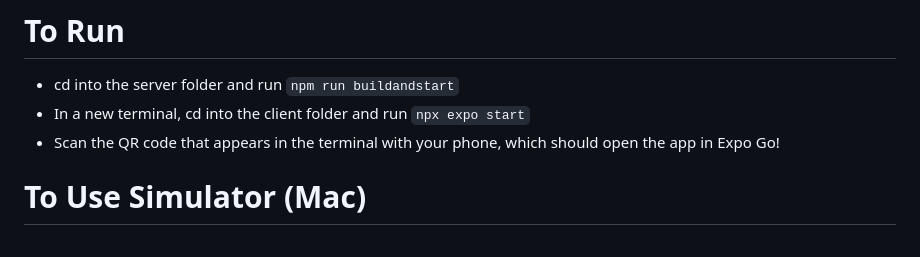
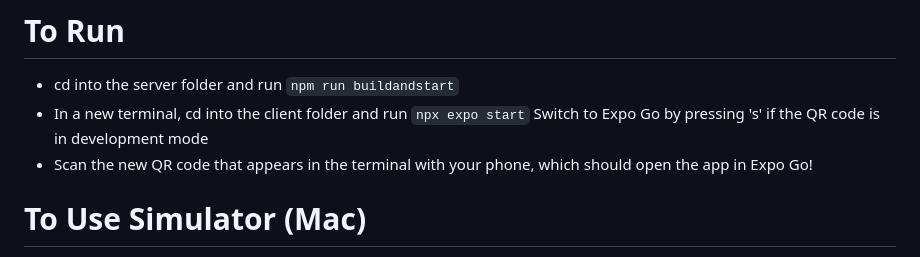
Before and after one commit to KatharineZhang/ButterWalk, a Markdown page: README.md, the part around the change. GitHub-like rendering.

```diff
--- a/README.md
+++ b/README.md
@@ -14,7 +14,8 @@
 
 - cd into the server folder and run `npm run buildandstart`
 - In a new terminal, cd into the client folder and run `npx expo start`
-- Scan the QR code that appears in the terminal with your phone, which should open the app in Expo Go!
+   Switch to Expo Go by pressing 's' if the QR code is in development mode
+- Scan the new QR code that appears in the terminal with your phone, which should open the app in Expo Go!
 
 # To Use Simulator (Mac)
 
```
